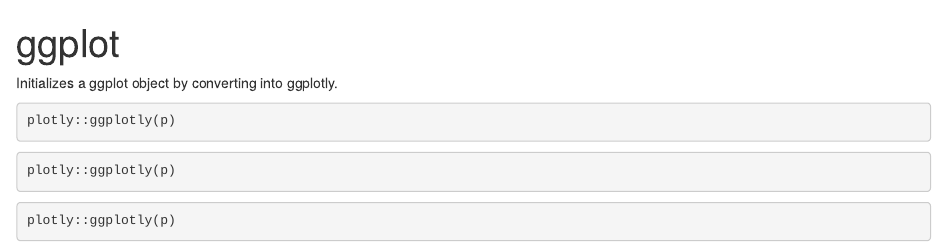
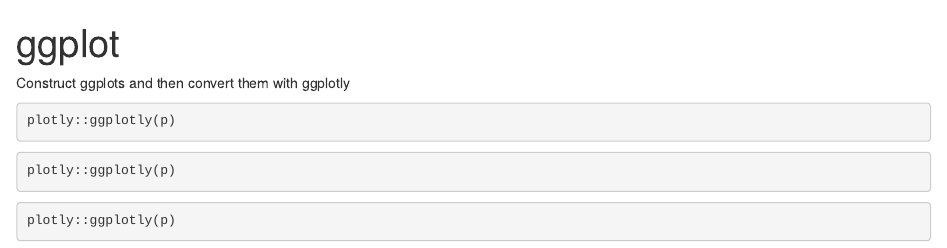
Before and after one commit to steroidfella/ggplot_scrap, an R Markdown document (Plot basics/ggplot.Rmd): the page in a window 1100 px wide, from its top. Rendered offline with R 4.5, knitr and Pandoc, with nearby package versions; the code is not run, so its results and figures are left out.

Commit message:
Change description

````diff
--- a/Plot basics/ggplot.Rmd
+++ b/Plot basics/ggplot.Rmd
@@ -3,7 +3,7 @@
 output: html_document
 ---
 
-Initializes a ggplot object by converting into ggplotly.
+Construct ggplots and then convert them with ggplotly
 
 ```{r setup, include=FALSE}
 library(rvest);library(xml2);library(httr)
````
